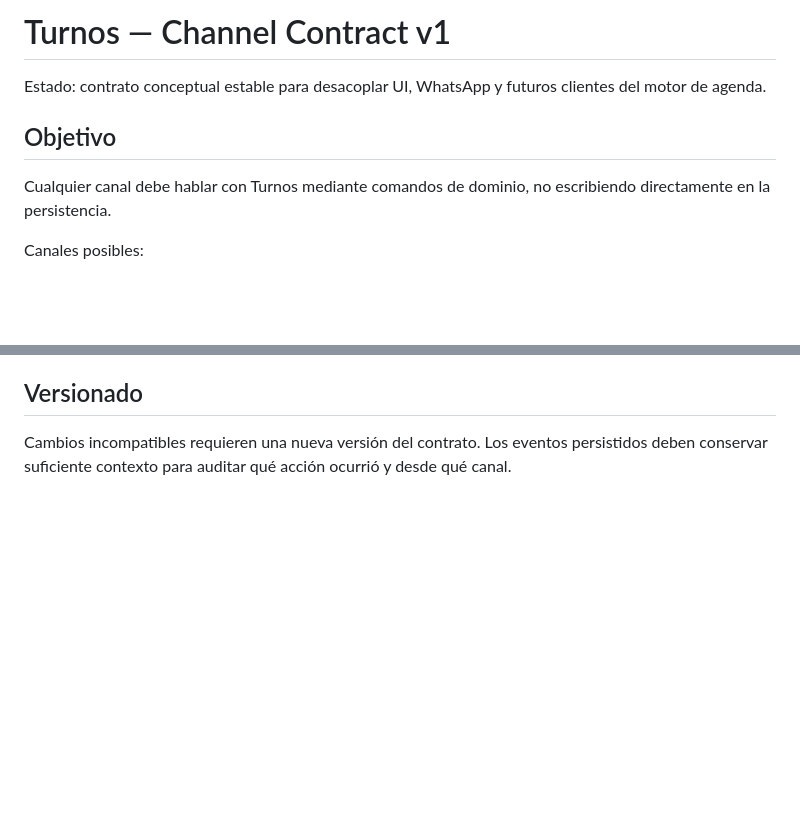
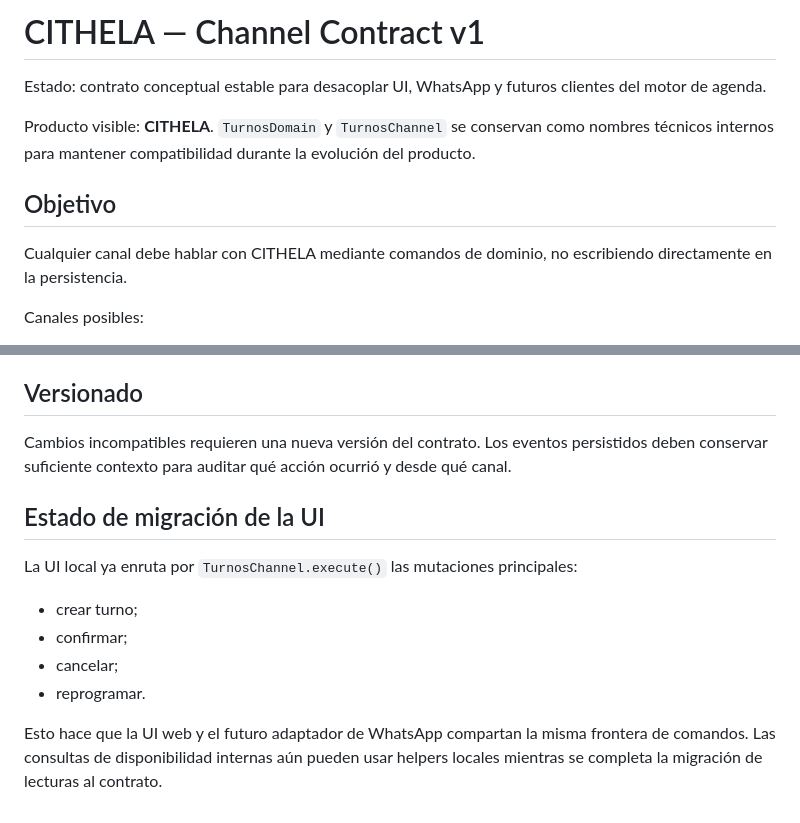
Before and after one commit to SpukLab/spuklab-builds, a Markdown page: docs/turnos-channel-contract-v1.md, 2 parts joined by grey strips. GitHub-like rendering; blank space fills up the shorter version.

Commit message:
CITHELA: align channel contract with product identity and UI migration

```diff
--- a/docs/turnos-channel-contract-v1.md
+++ b/docs/turnos-channel-contract-v1.md
@@ -1,10 +1,12 @@
-# Turnos — Channel Contract v1
+# CITHELA — Channel Contract v1
 
 Estado: contrato conceptual estable para desacoplar UI, WhatsApp y futuros clientes del motor de agenda.
 
+Producto visible: **CITHELA**. `TurnosDomain` y `TurnosChannel` se conservan como nombres técnicos internos para mantener compatibilidad durante la evolución del producto.
+
 ## Objetivo
 
-Cualquier canal debe hablar con Turnos mediante comandos de dominio, no escribiendo directamente en la persistencia.
+Cualquier canal debe hablar con CITHELA mediante comandos de dominio, no escribiendo directamente en la persistencia.
 
 Canales posibles:
 - UI web;
@@ -264,3 +266,14 @@ No debe:
 ## Versionado
 
 Cambios incompatibles requieren una nueva versión del contrato. Los eventos persistidos deben conservar suficiente contexto para auditar qué acción ocurrió y desde qué canal.
+
+
+## Estado de migración de la UI
+
+La UI local ya enruta por `TurnosChannel.execute()` las mutaciones principales:
+- crear turno;
+- confirmar;
+- cancelar;
+- reprogramar.
+
+Esto hace que la UI web y el futuro adaptador de WhatsApp compartan la misma frontera de comandos. Las consultas de disponibilidad internas aún pueden usar helpers locales mientras se completa la migración de lecturas al contrato.
```
